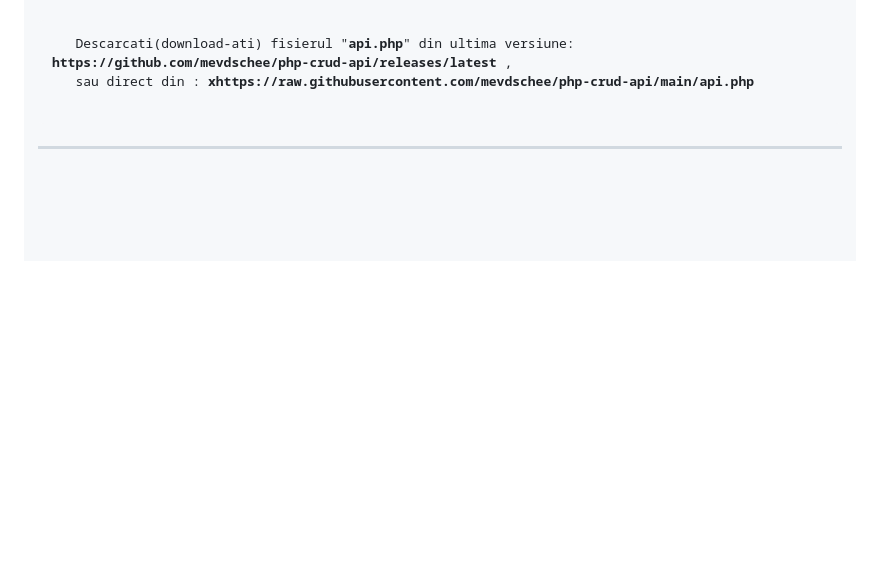
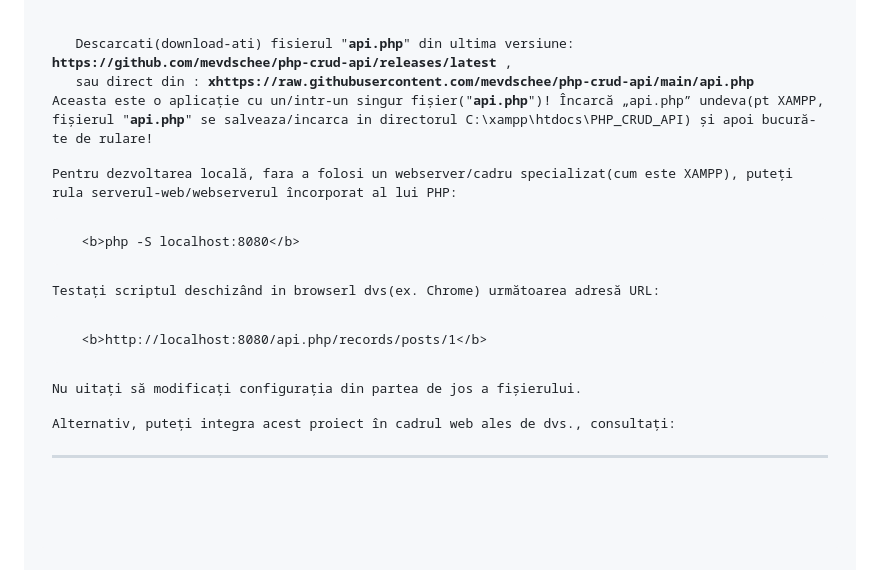
Before and after one commit to stefanache/MFP-ANAF-RO, a Markdown page: php_scripts/CRUD_API/ReadMe.md, the part around the change. Rendered like a GitHub page; folded sections open; blank space fills up the shorter version.

```diff
--- a/php_scripts/CRUD_API/ReadMe.md
+++ b/php_scripts/CRUD_API/ReadMe.md
@@ -30,6 +30,21 @@ asa ca in acest [**workshop**](https://github.com/stefanache/MFP-ANAF-RO/tree/ma
   <br/><hr/><pre>
    Descarcati(download-ati) fisierul "<b>api.php</b>" din ultima versiune: <b>https://github.com/mevdschee/php-crud-api/releases/latest</b> ,
    sau direct din : <b>xhttps://raw.githubusercontent.com/mevdschee/php-crud-api/main/api.php</b>
+
+   Aceasta este o aplicație cu un/intr-un  singur fișier("<b>api.php</b>")! Încarcă „api.php” undeva(pt XAMPP, fișierul "<b>api.php</b>" se salveaza/incarca in directorul C:\xampp\htdocs\PHP_CRUD_API\) și apoi bucură-te de rulare!
+
+   Pentru dezvoltarea locală, fara a folosi un webserver/cadru specializat(cum este XAMPP), puteți rula serverul-web/webserverul încorporat al lui PHP:
+
+      <b>php -S localhost:8080</b>
+
+   Testați scriptul deschizând in browserl dvs(ex. Chrome) următoarea adresă URL:
+
+      <b>http://localhost:8080/api.php/records/posts/1</b>
+
+   Nu uitați să modificați configurația din partea de jos a fișierului.
+
+   Alternativ, puteți integra acest proiect în cadrul web ales de dvs., consultați:
+
   </pre><hr/><br/>
   </details>
   <details><summary><h2>Configurare</h2></summary>
```
